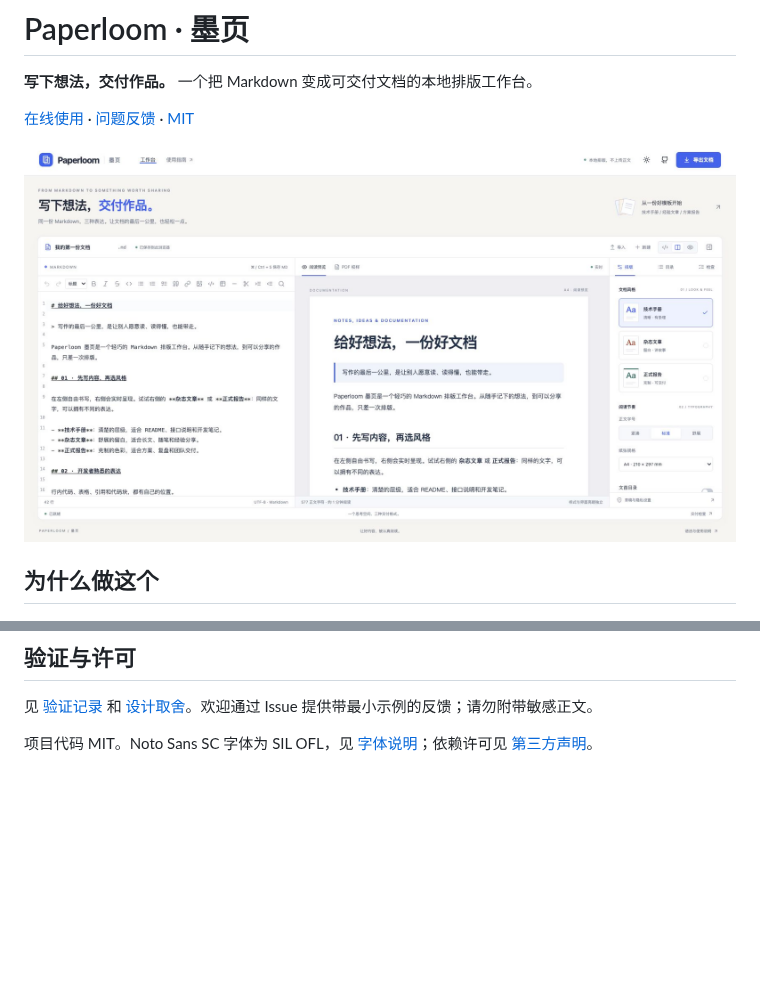
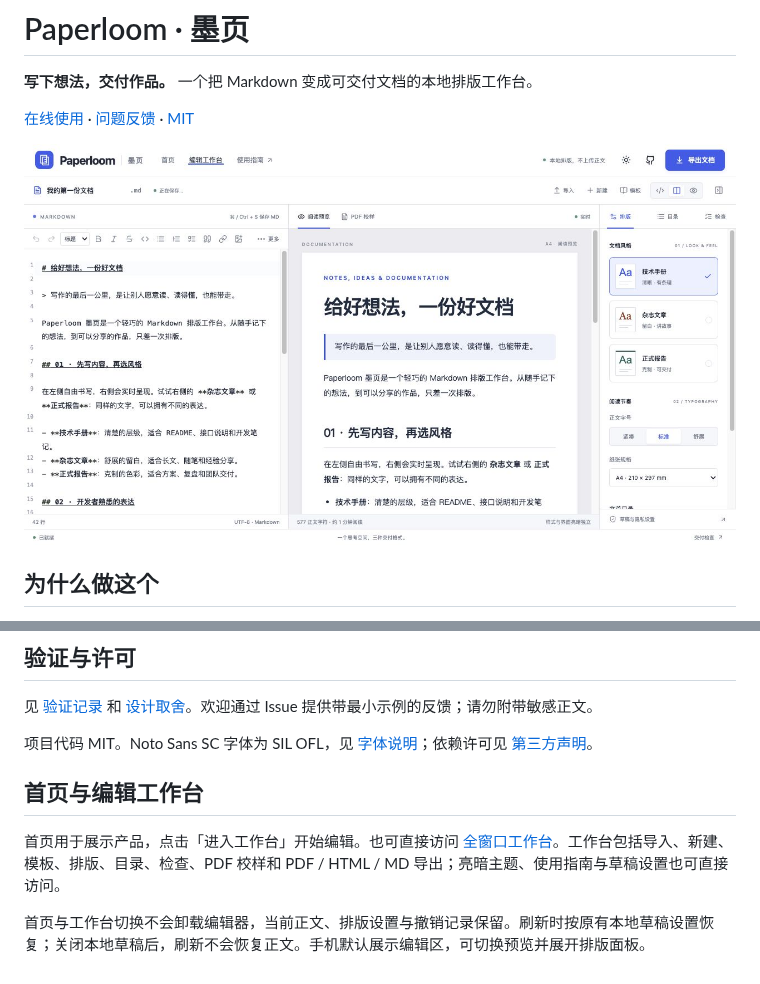
Before and after one commit to batype/paperloom, a Markdown page: README.md, 2 parts joined by grey strips. Drawn GitHub-style; pictures changed too: docs/preview.png; blank space fills up the shorter version.

Commit message:
Separate showcase home from full-window Markdown workspace

```diff
--- a/README.md
+++ b/README.md
@@ -100,3 +100,9 @@ Vite `base` 设置为 `/paperloom/`。推送 `main` 后，GitHub Actions 执行
 见 [验证记录](docs/validation.md) 和 [设计取舍](docs/design.md)。欢迎通过 Issue 提供带最小示例的反馈；请勿附带敏感正文。
 
 项目代码 MIT。Noto Sans SC 字体为 SIL OFL，见 [字体说明](public/fonts/README.md)；依赖许可见 [第三方声明](THIRD-PARTY-NOTICES.txt)。
+
+## 首页与编辑工作台
+
+首页用于展示产品，点击「进入工作台」开始编辑。也可直接访问 [全窗口工作台](https://batype.github.io/paperloom/#/workspace)。工作台包括导入、新建、模板、排版、目录、检查、PDF 校样和 PDF / HTML / MD 导出；亮暗主题、使用指南与草稿设置也可直接访问。
+
+首页与工作台切换不会卸载编辑器，当前正文、排版设置与撤销记录保留。刷新时按原有本地草稿设置恢复；关闭本地草稿后，刷新不会恢复正文。手机默认展示编辑区，可切换预览并展开排版面板。
```
Also changed, not shown: docs/validation.md (+6 -0 lines), 5 other files.
